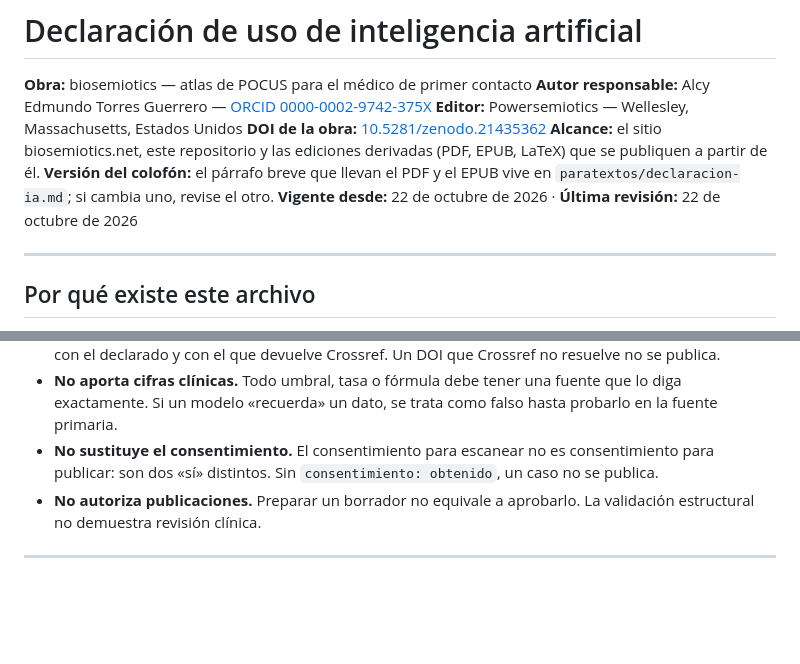
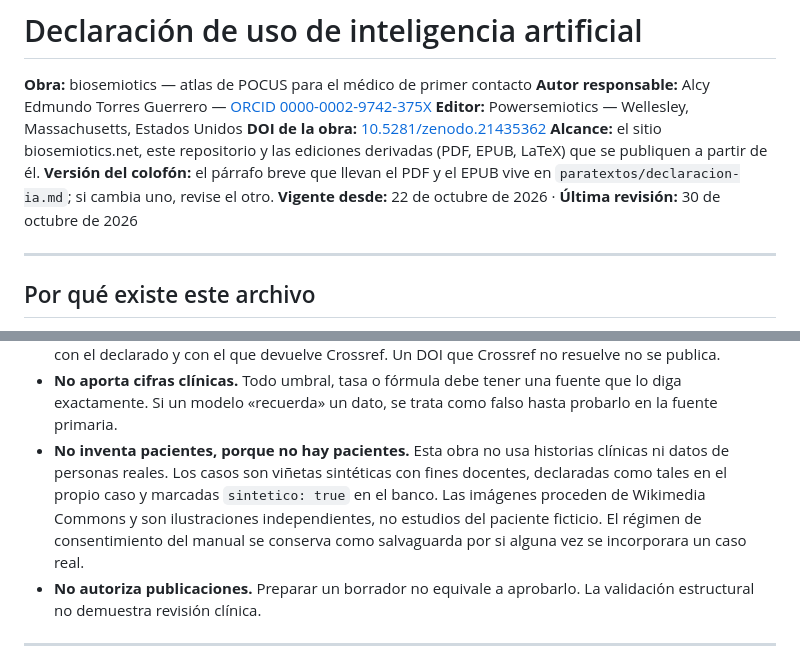
Before and after one commit to alcyedmundo281/biosemiotics, a Markdown page: AI-USE.md, 2 parts joined by grey strips. Rendered like a GitHub page; blank space fills up the shorter version.

Commit message:
Corrige la declaración de IA: casos sintéticos sin pacientes reales

```diff
--- a/AI-USE.md
+++ b/AI-USE.md
@@ -8,7 +8,7 @@
 (PDF, EPUB, LaTeX) que se publiquen a partir de él.
 **Versión del colofón:** el párrafo breve que llevan el PDF y el EPUB vive en
 `paratextos/declaracion-ia.md`; si cambia uno, revise el otro.
-**Vigente desde:** 22 de octubre de 2026 · **Última revisión:** 22 de octubre de 2026
+**Vigente desde:** 22 de octubre de 2026 · **Última revisión:** 30 de octubre de 2026
 
 ---
 
@@ -55,9 +55,14 @@ gobiernan cada sesión de trabajo (`CLAUDE.md`, `AGENTS.md`,
 - **No aporta cifras clínicas.** Todo umbral, tasa o fórmula debe tener una fuente que
   lo diga exactamente. Si un modelo «recuerda» un dato, se trata como falso hasta
   probarlo en la fuente primaria.
-- **No sustituye el consentimiento.** El consentimiento para escanear no es
-  consentimiento para publicar: son dos «sí» distintos. Sin `consentimiento: obtenido`,
-  un caso no se publica.
+- **No inventa pacientes, porque no hay pacientes.** Esta obra no
+  usa historias clínicas ni datos de personas reales. Los casos
+  son viñetas sintéticas con fines docentes, declaradas como tales
+  en el propio caso y marcadas `sintetico: true` en el banco. Las
+  imágenes proceden de Wikimedia Commons y son ilustraciones
+  independientes, no estudios del paciente ficticio. El régimen de
+  consentimiento del manual se conserva como salvaguarda por si
+  alguna vez se incorporara un caso real.
 - **No autoriza publicaciones.** Preparar un borrador no equivale a aprobarlo. La
   validación estructural no demuestra revisión clínica.
 
```
Also changed, not shown: docs/atlas/declaracion-ia-ghost.md (added, +41 -0 lines).
